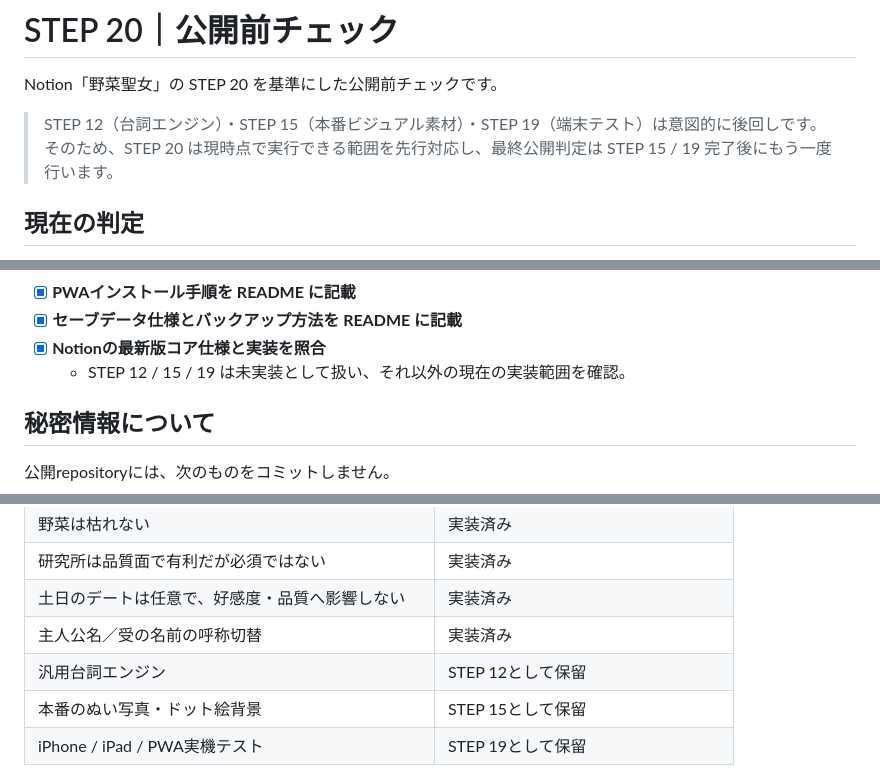
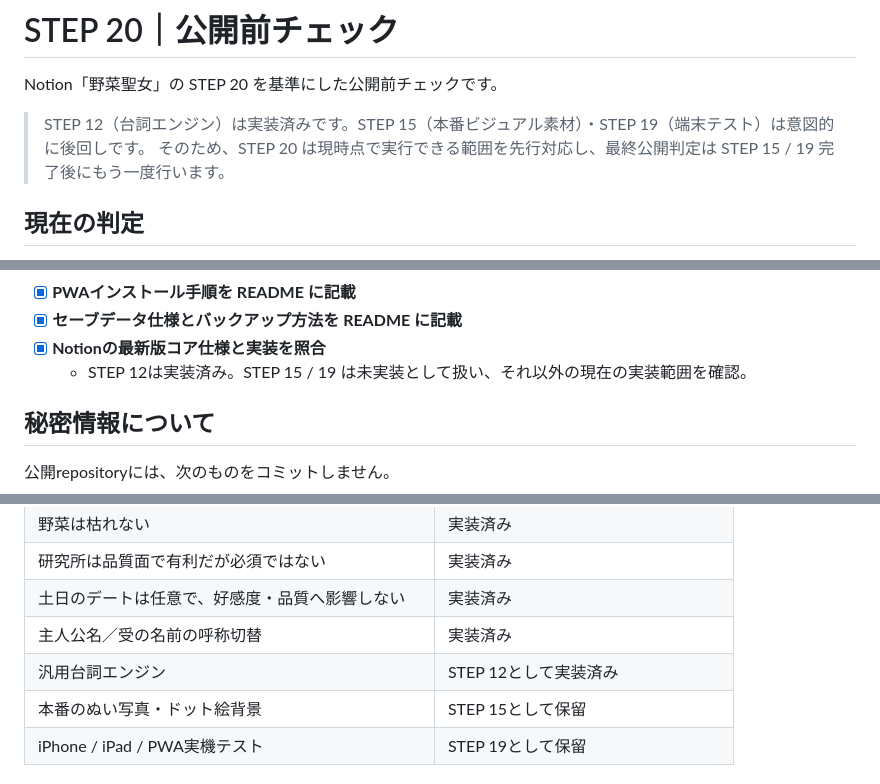
Before and after one commit to miumiu73my-beep/-, a Markdown page: RELEASE_CHECKLIST.md, 3 parts joined by grey strips. Drawn GitHub-style.

Commit message:
STEP 12: update release checklist status

```diff
--- a/RELEASE_CHECKLIST.md
+++ b/RELEASE_CHECKLIST.md
@@ -2,7 +2,7 @@
 
 Notion「野菜聖女」の STEP 20 を基準にした公開前チェックです。
 
-> STEP 12（台詞エンジン）・STEP 15（本番ビジュアル素材）・STEP 19（端末テスト）は意図的に後回しです。
+> STEP 12（台詞エンジン）は実装済みです。STEP 15（本番ビジュアル素材）・STEP 19（端末テスト）は意図的に後回しです。
 > そのため、STEP 20 は現時点で実行できる範囲を先行対応し、最終公開判定は STEP 15 / 19 完了後にもう一度行います。
 
 ## 現在の判定
@@ -31,7 +31,7 @@ Notion「野菜聖女」の STEP 20 を基準にした公開前チェックで
 - [x] **PWAインストール手順を README に記載**
 - [x] **セーブデータ仕様とバックアップ方法を README に記載**
 - [x] **Notionの最新版コア仕様と実装を照合**
-  - STEP 12 / 15 / 19 は未実装として扱い、それ以外の現在の実装範囲を確認。
+  - STEP 12は実装済み。STEP 15 / 19 は未実装として扱い、それ以外の現在の実装範囲を確認。
 
 ## 秘密情報について
 
@@ -72,7 +72,7 @@ STEP 15で本番素材を追加したら、公開前に最低限以下を確認
 | 研究所は品質面で有利だが必須ではない | 実装済み |
 | 土日のデートは任意で、好感度・品質へ影響しない | 実装済み |
 | 主人公名／受の名前の呼称切替 | 実装済み |
-| 汎用台詞エンジン | STEP 12として保留 |
+| 汎用台詞エンジン | STEP 12として実装済み |
 | 本番のぬい写真・ドット絵背景 | STEP 15として保留 |
 | iPhone / iPad / PWA実機テスト | STEP 19として保留 |
 
```
